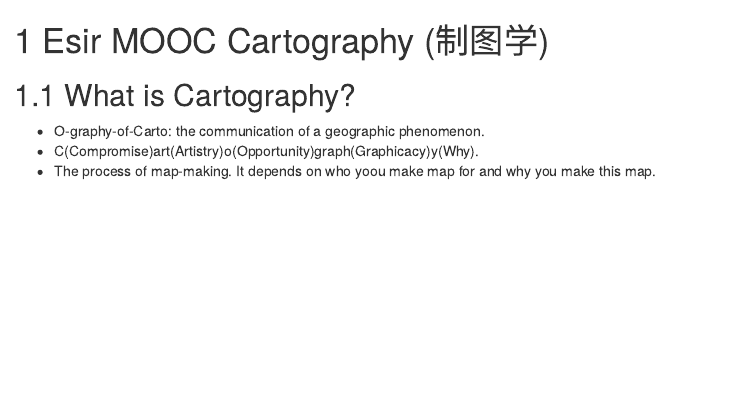
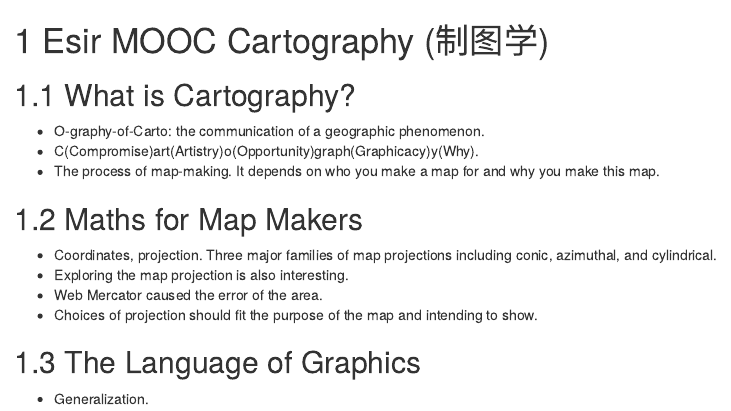
Before and after one commit to GISerDaiShaoqing/notes, an R Markdown document (01-intro.Rmd): the page in a window 1100 px wide, from its top. Rendered offline with R 4.5, knitr and Pandoc, with nearby package versions; drawn as R Markdown's standard HTML page in place of the format the file asks for.

Commit message:
first course

```diff
--- a/01-intro.Rmd
+++ b/01-intro.Rmd
@@ -4,4 +4,15 @@
 
 - O-graphy-of-Carto: the communication of a geographic phenomenon.
 - C(Compromise)art(Artistry)o(Opportunity)graph(Graphicacy)y(Why).
-- The process of map-making. It depends on who yoou make map for and why you make this map.
+- The process of map-making. It depends on who you make a map for and why you make this map.
+
+## Maths for Map Makers
+
+- Coordinates, projection. Three major families of map projections including conic, azimuthal, and cylindrical.
+- Exploring the map projection is also interesting.
+- Web Mercator caused the error of the area.
+- Choices of projection should fit the purpose of the map and intending to show.
+
+## The Language of Graphics
+
+- Generalization.
```
